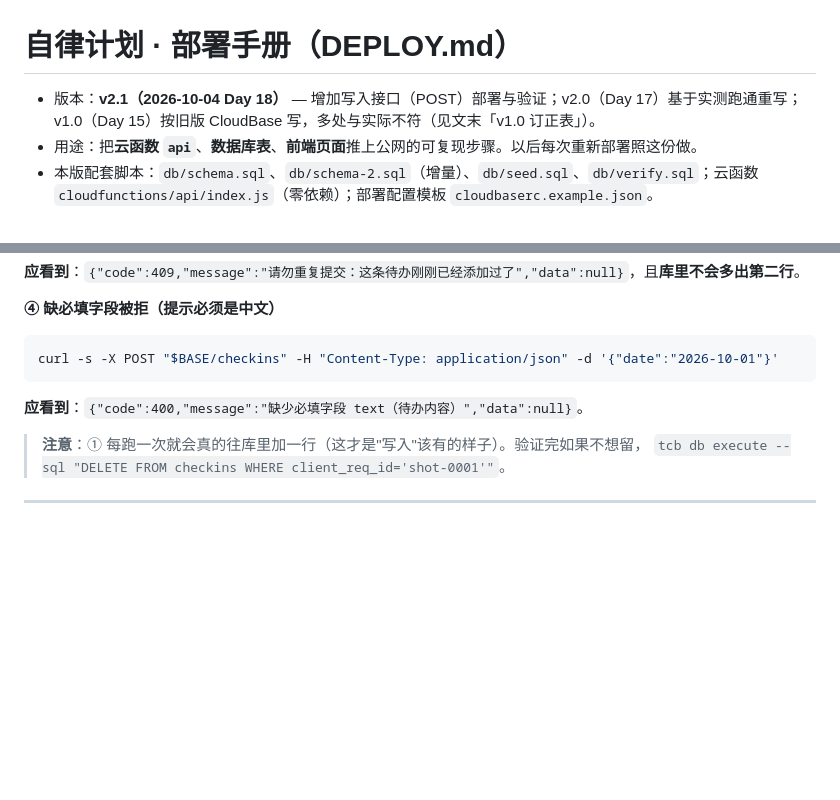
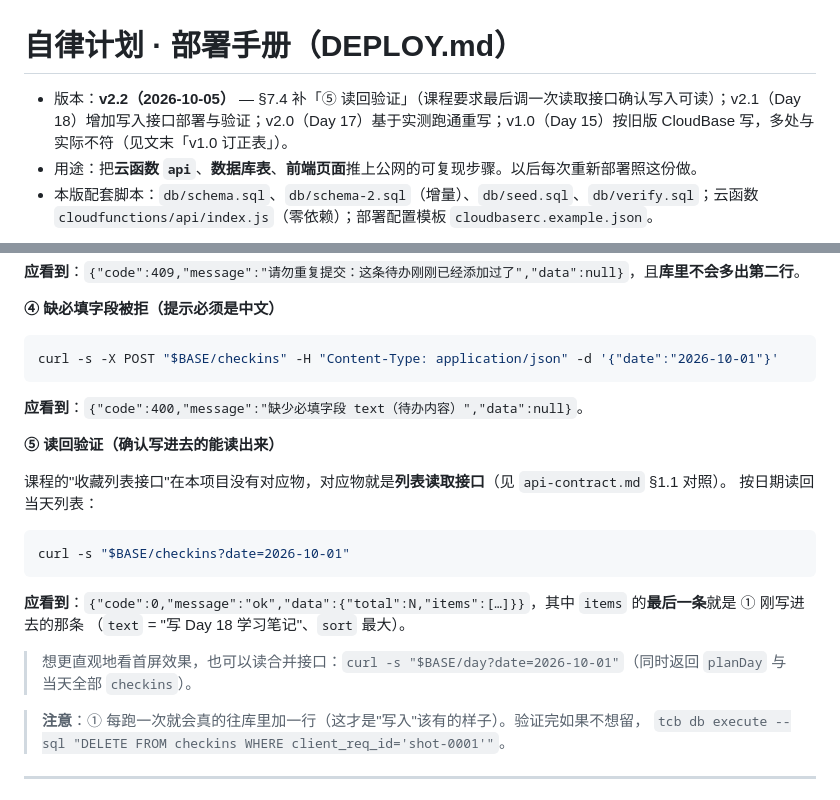
Before and after one commit to XingHo-VibeCoding/graciapptd-vibe-coding-course, a Markdown page: habit-tracker/DEPLOY.md, 2 parts joined by grey strips. Drawn GitHub-style; blank space fills up the shorter version.

````diff
--- a/habit-tracker/DEPLOY.md
+++ b/habit-tracker/DEPLOY.md
@@ -1,6 +1,6 @@
 # 自律计划 · 部署手册（DEPLOY.md）
 
-- 版本：**v2.1（2026-10-04 Day 18）** — 增加写入接口（POST）部署与验证；v2.0（Day 17）基于实测跑通重写；v1.0（Day 15）按旧版 CloudBase 写，多处与实际不符（见文末「v1.0 订正表」）。
+- 版本：**v2.2（2026-10-05）** — §7.4 补「⑤ 读回验证」（课程要求最后调一次读取接口确认写入可读）；v2.1（Day 18）增加写入接口部署与验证；v2.0（Day 17）基于实测跑通重写；v1.0（Day 15）按旧版 CloudBase 写，多处与实际不符（见文末「v1.0 订正表」）。
 - 用途：把**云函数 `api`**、**数据库表**、**前端页面**推上公网的可复现步骤。以后每次重新部署照这份做。
 - 本版配套脚本：`db/schema.sql`、`db/schema-2.sql`（增量）、`db/seed.sql`、`db/verify.sql`；云函数 `cloudfunctions/api/index.js`（零依赖）；部署配置模板 `cloudbaserc.example.json`。
 
@@ -248,6 +248,20 @@ curl -s -X POST "$BASE/checkins" -H "Content-Type: application/json" -d '{"date"
 
 **应看到**：`{"code":400,"message":"缺少必填字段 text（待办内容）","data":null}`。
 
+**⑤ 读回验证（确认写进去的能读出来）**
+
+课程的"收藏列表接口"在本项目没有对应物，对应物就是**列表读取接口**（见 `api-contract.md` §1.1 对照）。
+按日期读回当天列表：
+
+```bash
+curl -s "$BASE/checkins?date=2026-10-01"
+```
+
+**应看到**：`{"code":0,"message":"ok","data":{"total":N,"items":[…]}}`，其中 `items` 的**最后一条**就是 ① 刚写进去的那条
+（`text` = "写 Day 18 学习笔记"、`sort` 最大）。
+
+> 想更直观地看首屏效果，也可以读合并接口：`curl -s "$BASE/day?date=2026-10-01"`（同时返回 `planDay` 与当天全部 `checkins`）。
+
 > **注意**：① 每跑一次就会真的往库里加一行（这才是"写入"该有的样子）。验证完如果不想留，
 > `tcb db execute --sql "DELETE FROM checkins WHERE client_req_id='shot-0001'"`。
 
````
Also changed, not shown: habit-tracker/api-contract.md (+21 -1 lines).
